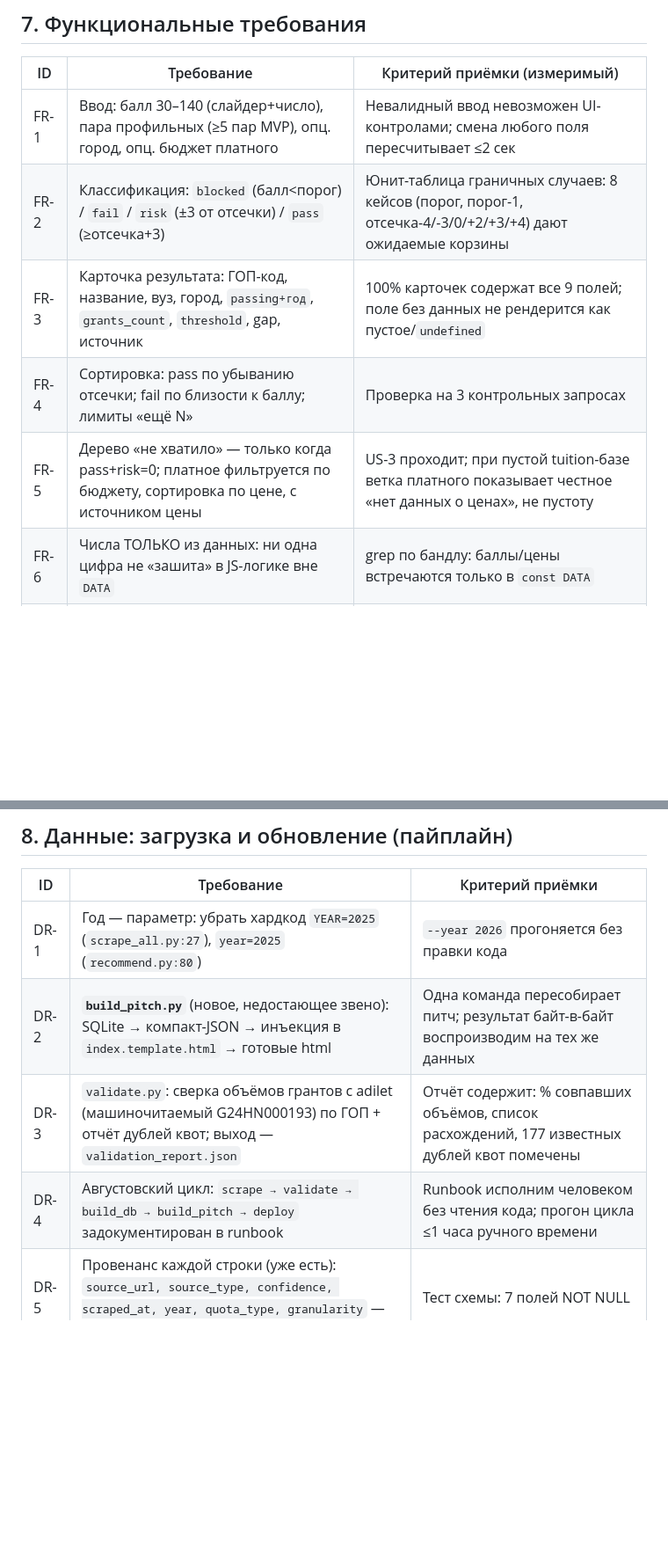
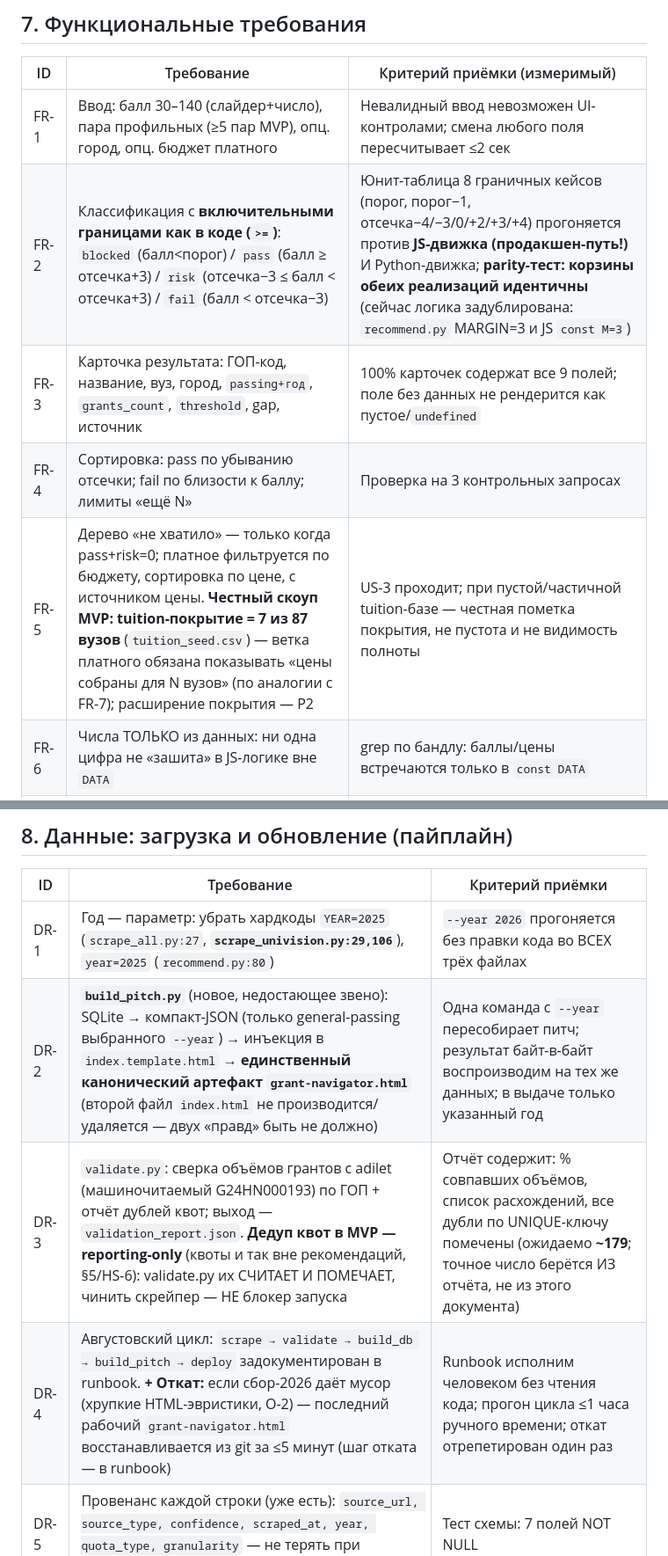
Before and after one commit to Akana92/Smart-University-Hub, a Markdown page: docs/03_Product_and_Technical_Spec_v2.md, 2 parts joined by grey strips. Shown at 88% size. Drawn GitHub-style; blank space fills up the shorter version.

```diff
--- a/docs/03_Product_and_Technical_Spec_v2.md
+++ b/docs/03_Product_and_Technical_Spec_v2.md
@@ -52,10 +53,10 @@ LLM-чат и любая генерация текста моделью; акк
 | ID | Требование | Критерий приёмки (измеримый) |
 |---|---|---|
 | FR-1 | Ввод: балл 30–140 (слайдер+число), пара профильных (≥5 пар MVP), опц. город, опц. бюджет платного | Невалидный ввод невозможен UI-контролами; смена любого поля пересчитывает ≤2 сек |
-| FR-2 | Классификация: `blocked` (балл<порог) / `fail` / `risk` (±3 от отсечки) / `pass` (≥отсечка+3) | Юнит-таблица граничных случаев: 8 кейсов (порог, порог-1, отсечка-4/-3/0/+2/+3/+4) дают ожидаемые корзины |
+| FR-2 | Классификация с **включительными границами как в коде (`>=`)**: `blocked` (балл<порог) / `pass` (балл ≥ отсечка+3) / `risk` (отсечка−3 ≤ балл < отсечка+3) / `fail` (балл < отсечка−3) | Юнит-таблица 8 граничных кейсов (порог, порог−1, отсечка−4/−3/0/+2/+3/+4) прогоняется против **JS-движка (продакшен-путь!)** И Python-движка; **parity-тест: корзины обеих реализаций идентичны** (сейчас логика задублирована: `recommend.py` MARGIN=3 и JS `const M=3`) |
 | FR-3 | Карточка результата: ГОП-код, название, вуз, город, `passing+год`, `grants_count`, `threshold`, gap, источник | 100% карточек содержат все 9 полей; поле без данных не рендерится как пустое/`undefined` |
 | FR-4 | Сортировка: pass по убыванию отсечки; fail по близости к баллу; лимиты «ещё N» | Проверка на 3 контрольных запросах |
-| FR-5 | Дерево «не хватило» — только когда pass+risk=0; платное фильтруется по бюджету, сортировка по цене, с источником цены | US-3 проходит; при пустой tuition-базе ветка платного показывает честное «нет данных о ценах», не пустоту |
+| FR-5 | Дерево «не хватило» — только когда pass+risk=0; платное фильтруется по бюджету, сортировка по цене, с источником цены. **Честный скоуп MVP: tuition-покрытие = 7 из 87 вузов** (`tuition_seed.csv`) — ветка платного обязана показывать «цены собраны для N вузов» (по аналогии с FR-7); расширение покрытия — P2 | US-3 проходит; при пустой/частичной tuition-базе — честная пометка покрытия, не пустота и не видимость полноты |
 | FR-6 | Числа ТОЛЬКО из данных: ни одна цифра не «зашита» в JS-логике вне `DATA` | grep по бандлу: баллы/цены встречаются только в `const DATA` |
 | FR-7 | Профиль-карта: 5 пар с явной пометкой «покрытие частично; канон — приказ V1700015186» (полная карта — P2) | Пометка видна в UI при выборе профиля |
 | FR-8 | Отказ вместо выдумки: нет данных по (ГОП×вуз) → программа не показывается; нет данных вообще → «данных нет, ориентир — порог N» | Ни один сценарий не рендерит расчёт без строки данных |
@@ -64,10 +65,10 @@ LLM-чат и любая генерация текста моделью; акк
 
 | ID | Требование | Критерий приёмки |
 |---|---|---|
-| DR-1 | Год — параметр: убрать хардкод `YEAR=2025` (`scrape_all.py:27`), `year=2025` (`recommend.py:80`) | `--year 2026` прогоняется без правки кода |
-| DR-2 | **`build_pitch.py`** (новое, недостающее звено): SQLite → компакт-JSON → инъекция в `index.template.html` → готовые html | Одна команда пересобирает питч; результат байт-в-байт воспроизводим на тех же данных |
-| DR-3 | `validate.py`: сверка объёмов грантов с adilet (машиночитаемый G24HN000193) по ГОП + отчёт дублей квот; выход — `validation_report.json` | Отчёт содержит: % совпавших объёмов, список расхождений, 177 известных дублей квот помечены |
-| DR-4 | Августовский цикл: `scrape → validate → build_db → build_pitch → deploy` задокументирован в runbook | Runbook исполним человеком без чтения кода; прогон цикла ≤1 часа ручного времени |
+| DR-1 | Год — параметр: убрать хардкоды `YEAR=2025` (`scrape_all.py:27`, **`scrape_univision.py:29,106`**), `year=2025` (`recommend.py:80`) | `--year 2026` прогоняется без правки кода во ВСЕХ трёх файлах |
+| DR-2 | **`build_pitch.py`** (новое, недостающее звено): SQLite → компакт-JSON (только general-passing выбранного `--year`) → инъекция в `index.template.html` → **единственный канонический артефакт `grant-navigator.html`** (второй файл `index.html` не производится/удаляется — двух «правд» быть не должно) | Одна команда с `--year` пересобирает питч; результат байт-в-байт воспроизводим на тех же данных; в выдаче только указанный год |
+| DR-3 | `validate.py`: сверка объёмов грантов с adilet (машиночитаемый G24HN000193) по ГОП + отчёт дублей квот; выход — `validation_report.json`. **Дедуп квот в MVP — reporting-only** (квоты и так вне рекомендаций, §5/HS-6): validate.py их СЧИТАЕТ И ПОМЕЧАЕТ, чинить скрейпер — НЕ блокер запуска | Отчёт содержит: % совпавших объёмов, список расхождений, все дубли по UNIQUE-ключу помечены (ожидаемо **~179**; точное число берётся ИЗ отчёта, не из этого документа) |
+| DR-4 | Августовский цикл: `scrape → validate → build_db → build_pitch → deploy` задокументирован в runbook. **+ Откат:** если сбор-2026 даёт мусор (хрупкие HTML-эвристики, O-2) — последний рабочий `grant-navigator.html` восстанавливается из git за ≤5 минут (шаг отката — в runbook) | Runbook исполним человеком без чтения кода; прогон цикла ≤1 часа ручного времени; откат отрепетирован один раз |
 | DR-5 | Провенанс каждой строки (уже есть): `source_url, source_type, confidence, scraped_at, year, quota_type, granularity` — не терять при изменениях схемы | Тест схемы: 7 полей NOT NULL |
 
 ## 9. Модуль A (RAG по документам) — КОНСЕРВАЦИЯ
```
Also changed, not shown: other parts of docs/03_Product_and_Technical_Spec_v2.md (+11 -5 lines).
